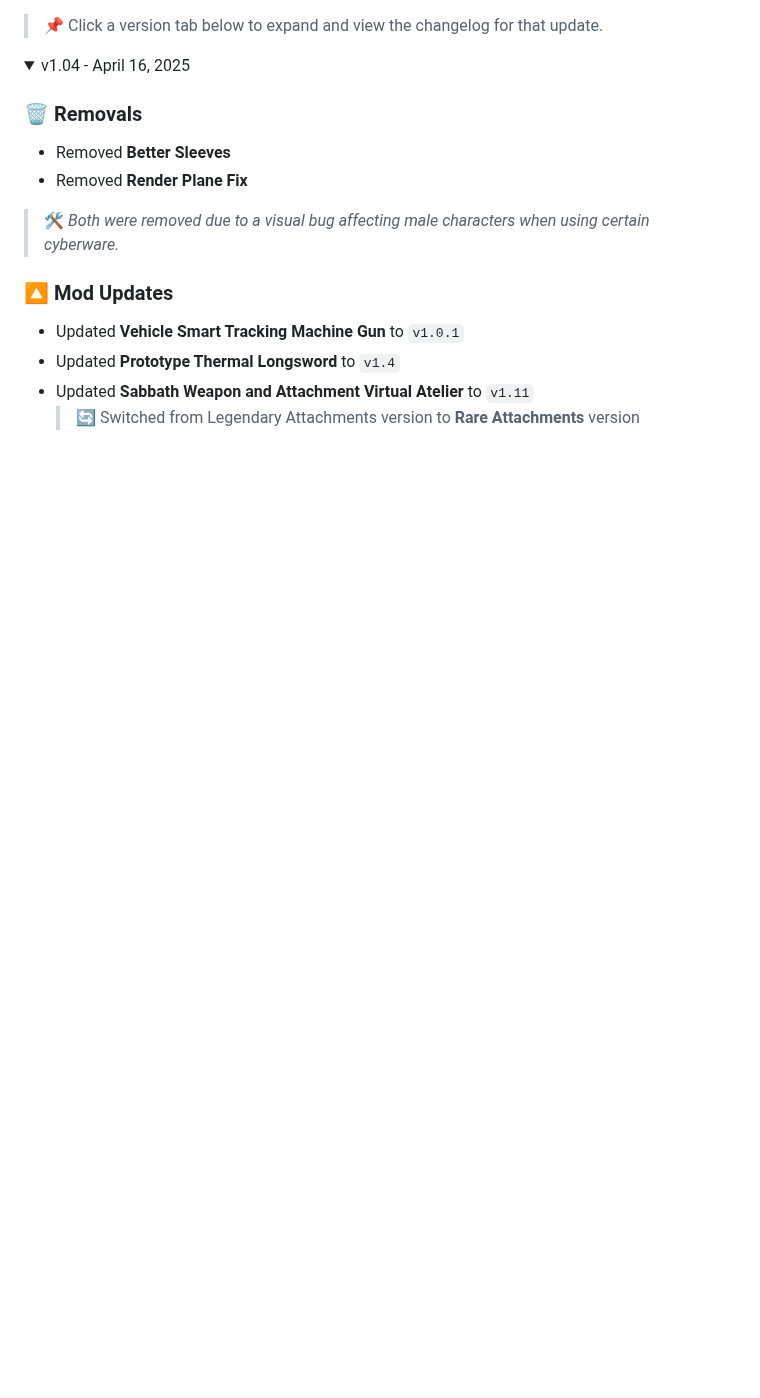
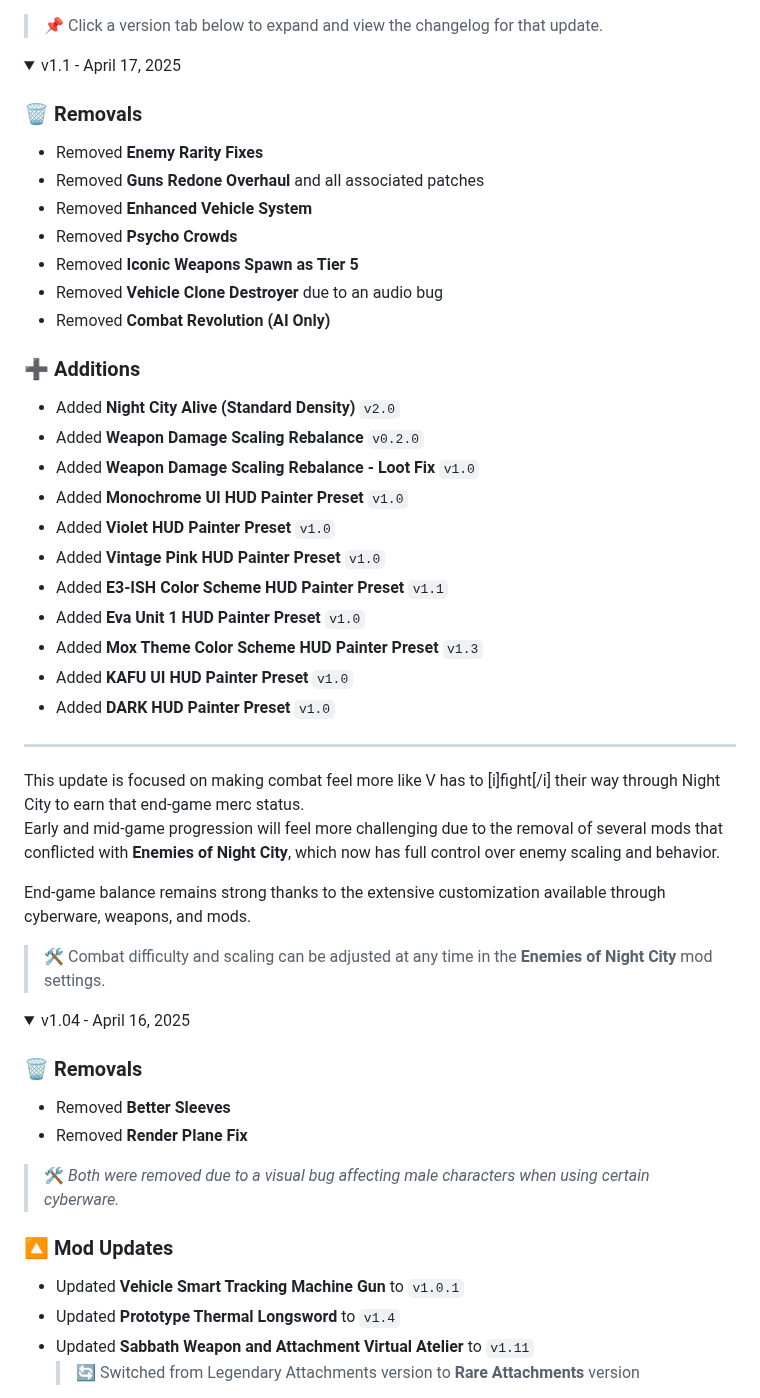
Before and after one commit to qcargile/Chrome-Blood, a Markdown page: changelog.md, the part around the change. GitHub-like rendering; folded sections open; blank space fills up the shorter version.

```diff
--- a/changelog.md
+++ b/changelog.md
@@ -1,4 +1,41 @@
 > 📌 Click a version tab below to expand and view the changelog for that update.
+
+<details>
+<summary>v1.1 - April 17, 2025</summary>
+
+### 🗑 Removals
+- Removed **Enemy Rarity Fixes**
+- Removed **Guns Redone Overhaul** and all associated patches
+- Removed **Enhanced Vehicle System**
+- Removed **Psycho Crowds**
+- Removed **Iconic Weapons Spawn as Tier 5**
+- Removed **Vehicle Clone Destroyer** due to an audio bug
+- Removed **Combat Revolution (AI Only)**
+
+### ➕ Additions
+- Added **Night City Alive (Standard Density)** `v2.0`
+- Added **Weapon Damage Scaling Rebalance** `v0.2.0`
+- Added **Weapon Damage Scaling Rebalance - Loot Fix** `v1.0`
+- Added **Monochrome UI HUD Painter Preset** `v1.0`
+- Added **Violet HUD Painter Preset** `v1.0`
+- Added **Vintage Pink HUD Painter Preset** `v1.0`
+- Added **E3-ISH Color Scheme HUD Painter Preset** `v1.1`
+- Added **Eva Unit 1 HUD Painter Preset** `v1.0`
+- Added **Mox Theme Color Scheme HUD Painter Preset** `v1.3`
+- Added **KAFU UI HUD Painter Preset** `v1.0`
+- Added **DARK HUD Painter Preset** `v1.0`
+
+---
+
+This update is focused on making combat feel more like V has to [i]fight[/i] their way through Night City to earn that end-game merc status.
+Early and mid-game progression will feel more challenging due to the removal of several mods that conflicted with **Enemies of Night City**, which now has full control over enemy scaling and behavior.
+
+End-game balance remains strong thanks to the extensive customization available through cyberware, weapons, and mods.
+
+> 🛠️ Combat difficulty and scaling can be adjusted at any time in the **Enemies of Night City** mod settings.
+
+</details>
+
 
 <details>
 <summary>v1.04 - April 16, 2025</summary>
```
